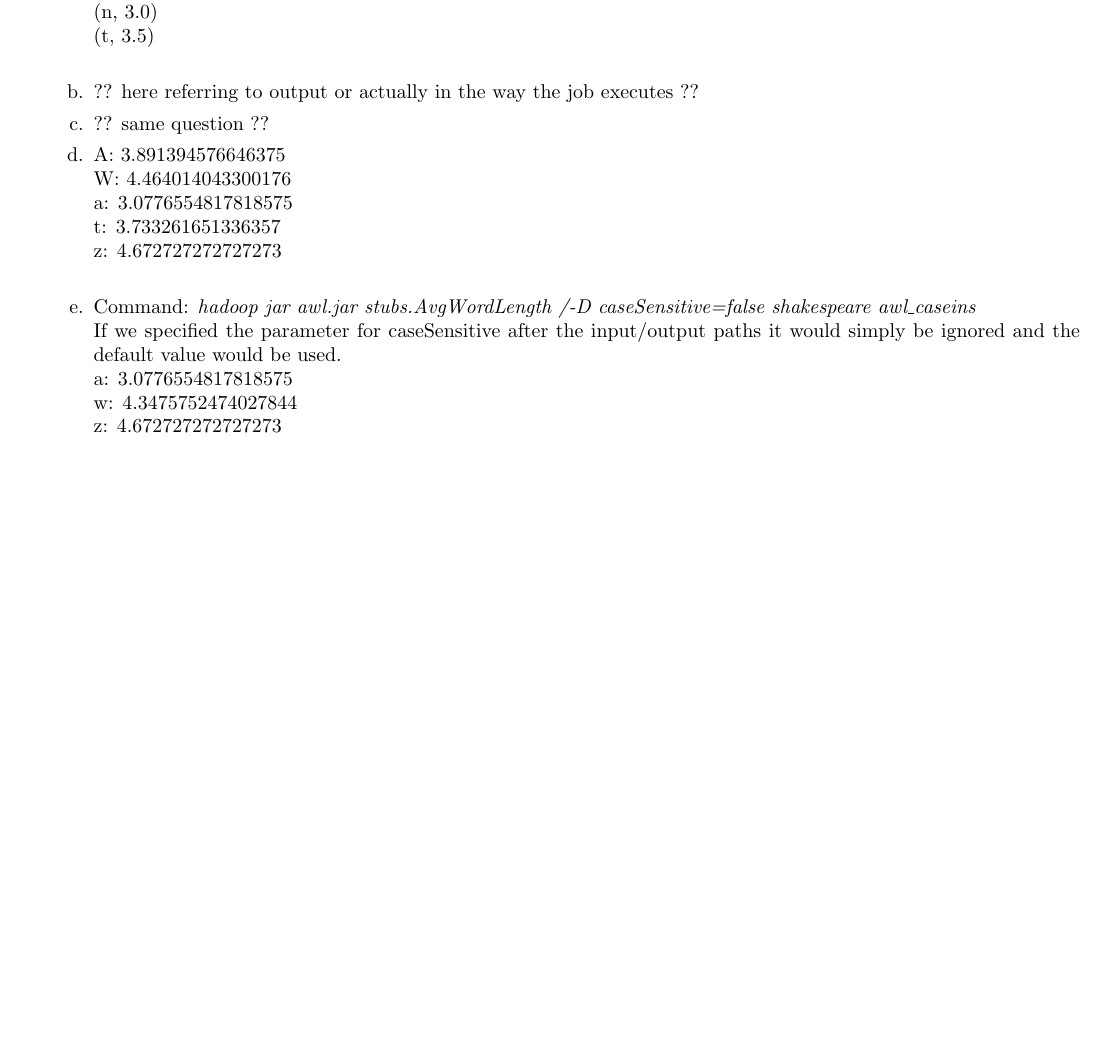
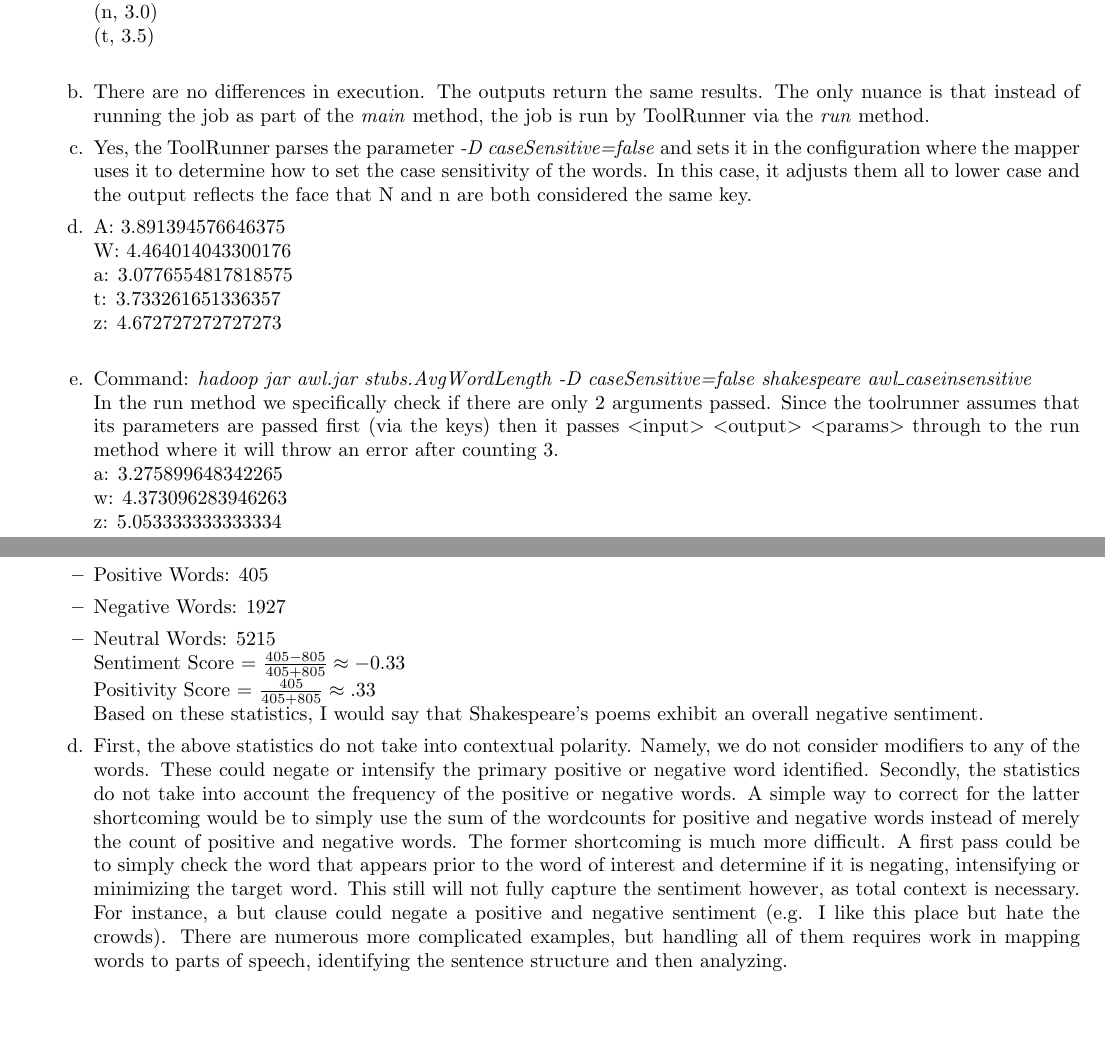
Before and after one commit to jasonwalker80/cse427s, a LaTeX problem sheet (hw4/HW4.tex): part of the page before the commit and two parts of pages 1 and 2 of 2 after it, the two joined at a grey line, cut so that both start at the same text, the shorter picture padded with empty space. Compiled offline with pdfLaTeX.

Commit message:
Added HW4 pdf. Updated tex for problem 2 answers

```diff
--- a/hw4/HW4.tex
+++ b/hw4/HW4.tex
@@ -41,8 +41,8 @@ SVN: ?\\
 			(i, 2.0)\\
 			(n, 3.0)\\
 			(t, 3.5)\\
-	\item[b.] ?? here referring to output or actually in the way the job executes ??
-	\item[c.] ?? same question ??
+	\item[b.] There are no differences in execution. The outputs return the same results. The only nuance is that instead of running the job as part of the \textit{main} method, the job is run by ToolRunner via the \textit{run} method.
+	\item[c.] Yes, the ToolRunner parses the parameter \textit{-D caseSensitive=false} and sets it in the configuration where the mapper uses it to determine how to set the case sensitivity of the words. In this case, it adjusts them all to lower case and the output reflects the face that N and n are both considered the same key.
 	\item[d.] %\textit{hadoop fs -cat awl_default/part-r-00000 \text{\textbar} grep -e A -w -e W -w -e a -w -e t -w -e z -w}
 		A: 3.891394576646375\\
 		W: 4.464014043300176\\
@@ -50,9 +50,9 @@ SVN: ?\\
 		t: 3.733261651336357\\
 		z: 4.672727272727273\\
 	\item[e.]
-		Command: \textit{hadoop jar awl.jar stubs.AvgWordLength /-D caseSensitive=false shakespeare awl\_caseins} \\
-		If we specified the parameter for caseSensitive after the input/output paths it would simply be ignored and the default value would be used.\\
-		a: 3.0776554817818575\\
-		w: 4.3475752474027844\\
-		z: 4.672727272727273\\
+		Command: \textit{hadoop jar awl.jar stubs.AvgWordLength -D caseSensitive=false shakespeare awl\_caseinsensitive} \\
+		In the run method we specifically check if there are only 2 arguments passed. Since the toolrunner assumes that its parameters are passed first (via the keys) then it passes $<$input$>$ $<$output$>$ $<$params$>$ through to the run method where it will throw an error after counting 3.\\
+		a: 3.275899648342265\\
+		w: 4.373096283946263\\
+		z: 5.053333333333334\\
 	\end{itemize}
@@ -59,3 +68,13 @@ SVN: ?\\
+		\item Positive Words: 405
+		\item Negative Words: 1927
+		\item Neutral Words: 5215\\
+		Sentiment Score = $\frac{405-805}{405+805} \approx -0.33$ \\
+		Positivity Score = $\frac{405}{405+805} \approx .33$ \\
+		Based on these statistics, I would say that Shakespeare's poems exhibit an overall negative sentiment.
+	\item[d.] First, the above statistics do not take into contextual polarity. Namely, we do not consider modifiers to any of the words. These could negate or intensify the primary positive or negative word identified. Secondly, the statistics do not take into account the frequency of the positive or negative words. A simple way to correct for the latter shortcoming would be to simply use the sum of the wordcounts for positive and negative words instead of merely the count of positive and negative words. The former shortcoming is much more difficult. A first pass could be to simply check the word that appears prior to the word of interest and determine if it is negating, intensifying or minimizing the target word. This still will not fully capture the sentiment however, as total context is necessary. For instance, a but clause could negate a positive and negative sentiment (e.g. I like this place but hate the crowds). There are numerous more complicated examples, but handling all of them requires work in mapping words to parts of speech, identifying the sentence structure and then analyzing.
+
+	\end{itemize}
+
 \end{itemize}
 
 \end{document}
```
Also changed, not shown: hw4/HW4.pdf (added), hw4/HW4.tex (9 more changed lines).
